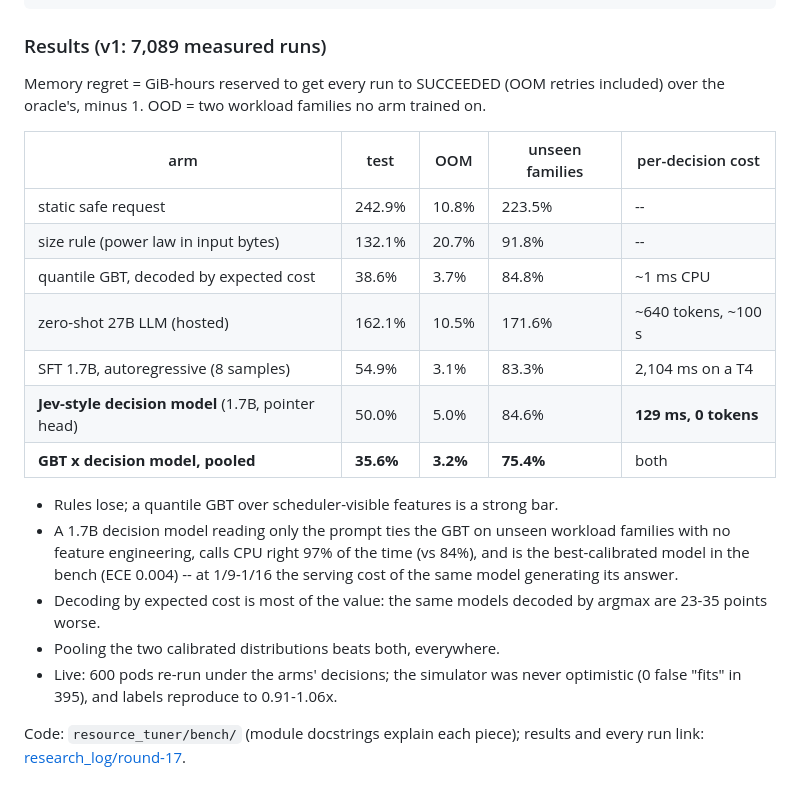
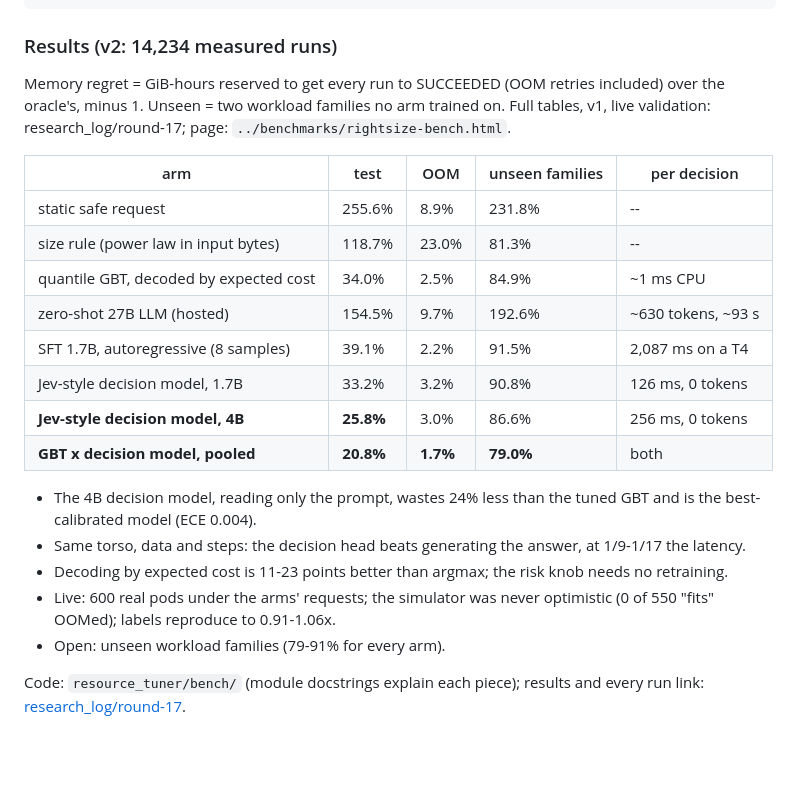
Before and after one commit to unionai-oss/model-factory, a Markdown page: resource-tuner-model-factory/README.md, the part around the change. Drawn GitHub-style; blank space fills up the shorter version.

````diff
--- a/resource-tuner-model-factory/README.md
+++ b/resource-tuner-model-factory/README.md
@@ -54,32 +54,33 @@ rt-bench-runs [release] ─► rt-bench-corpus [release] ─┬─► rt-bench-a
                              real pods                 └──────────────────────────────► rt-bench-live   rt-bench-leaderboard
 ```
 
-### Results (v1: 7,089 measured runs)
+### Results (v2: 14,234 measured runs)
 
 Memory regret = GiB-hours reserved to get every run to SUCCEEDED (OOM retries
-included) over the oracle's, minus 1. OOD = two workload families no arm
-trained on.
+included) over the oracle's, minus 1. Unseen = two workload families no arm
+trained on. Full tables, v1, live validation: research_log/round-17; page:
+`../benchmarks/rightsize-bench.html`.
 
-| arm | test | OOM | unseen families | per-decision cost |
+| arm | test | OOM | unseen families | per decision |
 |---|---|---|---|---|
-| static safe request | 242.9% | 10.8% | 223.5% | -- |
-| size rule (power law in input bytes) | 132.1% | 20.7% | 91.8% | -- |
-| quantile GBT, decoded by expected cost | 38.6% | 3.7% | 84.8% | ~1 ms CPU |
-| zero-shot 27B LLM (hosted) | 162.1% | 10.5% | 171.6% | ~640 tokens, ~100 s |
-| SFT 1.7B, autoregressive (8 samples) | 54.9% | 3.1% | 83.3% | 2,104 ms on a T4 |
-| **Jev-style decision model** (1.7B, pointer head) | 50.0% | 5.0% | 84.6% | **129 ms, 0 tokens** |
-| **GBT x decision model, pooled** | **35.6%** | **3.2%** | **75.4%** | both |
+| static safe request | 255.6% | 8.9% | 231.8% | -- |
+| size rule (power law in input bytes) | 118.7% | 23.0% | 81.3% | -- |
+| quantile GBT, decoded by expected cost | 34.0% | 2.5% | 84.9% | ~1 ms CPU |
+| zero-shot 27B LLM (hosted) | 154.5% | 9.7% | 192.6% | ~630 tokens, ~93 s |
+| SFT 1.7B, autoregressive (8 samples) | 39.1% | 2.2% | 91.5% | 2,087 ms on a T4 |
+| Jev-style decision model, 1.7B | 33.2% | 3.2% | 90.8% | 126 ms, 0 tokens |
+| **Jev-style decision model, 4B** | **25.8%** | 3.0% | 86.6% | 256 ms, 0 tokens |
+| **GBT x decision model, pooled** | **20.8%** | **1.7%** | **79.0%** | both |
 
-- Rules lose; a quantile GBT over scheduler-visible features is a strong bar.
-- A 1.7B decision model reading only the prompt ties the GBT on unseen workload
-  families with no feature engineering, calls CPU right 97% of the time (vs 84%),
-  and is the best-calibrated model in the bench (ECE 0.004) -- at 1/9-1/16 the
-  serving cost of the same model generating its answer.
-- Decoding by expected cost is most of the value: the same models decoded by
-  argmax are 23-35 points worse.
-- Pooling the two calibrated distributions beats both, everywhere.
-- Live: 600 pods re-run under the arms' decisions; the simulator was never
-  optimistic (0 false "fits" in 395), and labels reproduce to 0.91-1.06x.
+- The 4B decision model, reading only the prompt, wastes 24% less than the
+  tuned GBT and is the best-calibrated model (ECE 0.004).
+- Same torso, data and steps: the decision head beats generating the answer,
+  at 1/9-1/17 the latency.
+- Decoding by expected cost is 11-23 points better than argmax; the risk knob
+  needs no retraining.
+- Live: 600 real pods under the arms' requests; the simulator was never
+  optimistic (0 of 550 "fits" OOMed); labels reproduce to 0.91-1.06x.
+- Open: unseen workload families (79-91% for every arm).
 
 Code: `resource_tuner/bench/` (module docstrings explain each piece);
 results and every run link: [research_log/round-17](research_log/2026-10-15-round-17-rightsize-bench.md).
````
Also changed, not shown: resource-tuner-model-factory/research_log/2026-10-15-round-17-rightsize-bench.md (+29 -2 lines), resource-tuner-model-factory/research_log/README.md (+24 -0 lines).
